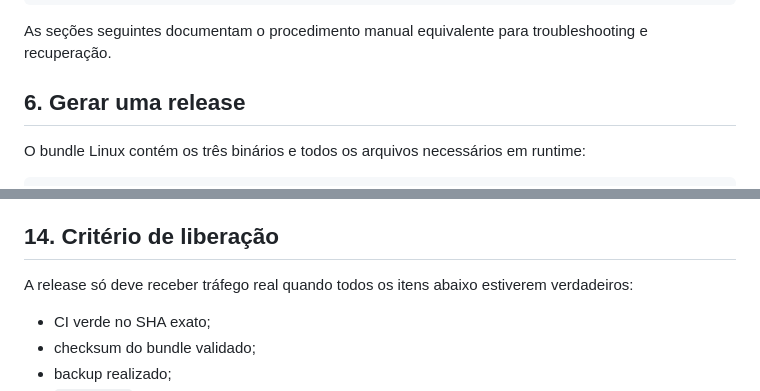
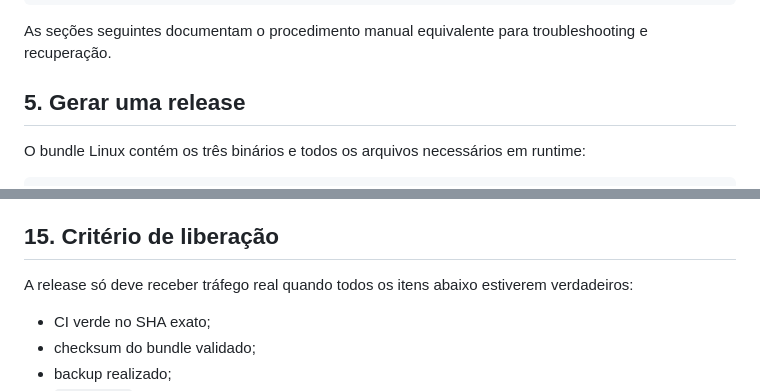
Before and after one commit to jefersonMarques/apresentacao-viagate, a Markdown page: docs/production.md, 2 parts joined by grey strips. Drawn GitHub-style.

Commit message:
docs: fix production section numbering

```diff
--- a/docs/production.md
+++ b/docs/production.md
@@ -157,7 +157,7 @@ task prod:status
 
 As seções seguintes documentam o procedimento manual equivalente para troubleshooting e recuperação.
 
-## 6. Gerar uma release
+## 5. Gerar uma release
 
 O bundle Linux contém os três binários e todos os arquivos necessários em runtime:
 
@@ -426,7 +426,7 @@ Antes de abrir produção, defina:
 - alerta para indisponibilidade do serviço;
 - acompanhamento da outbox de e-mails e falhas de finalização de contrato.
 
-## 14. Critério de liberação
+## 15. Critério de liberação
 
 A release só deve receber tráfego real quando todos os itens abaixo estiverem verdadeiros:
 
```
